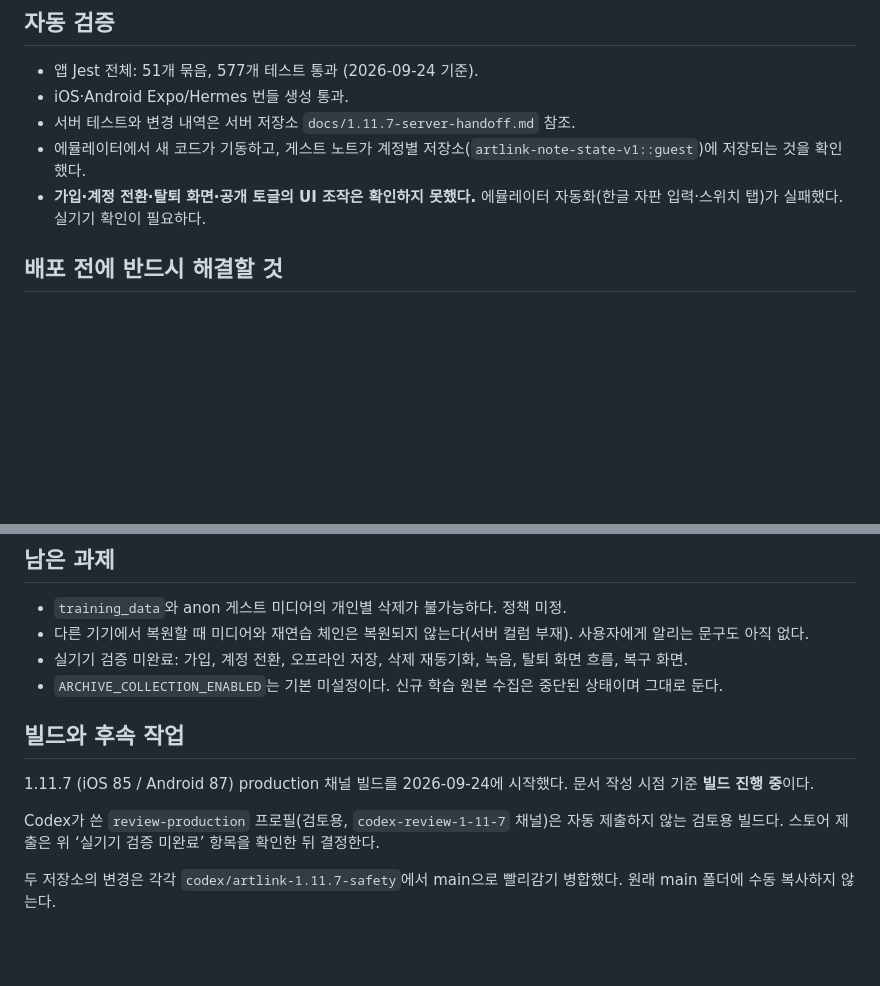
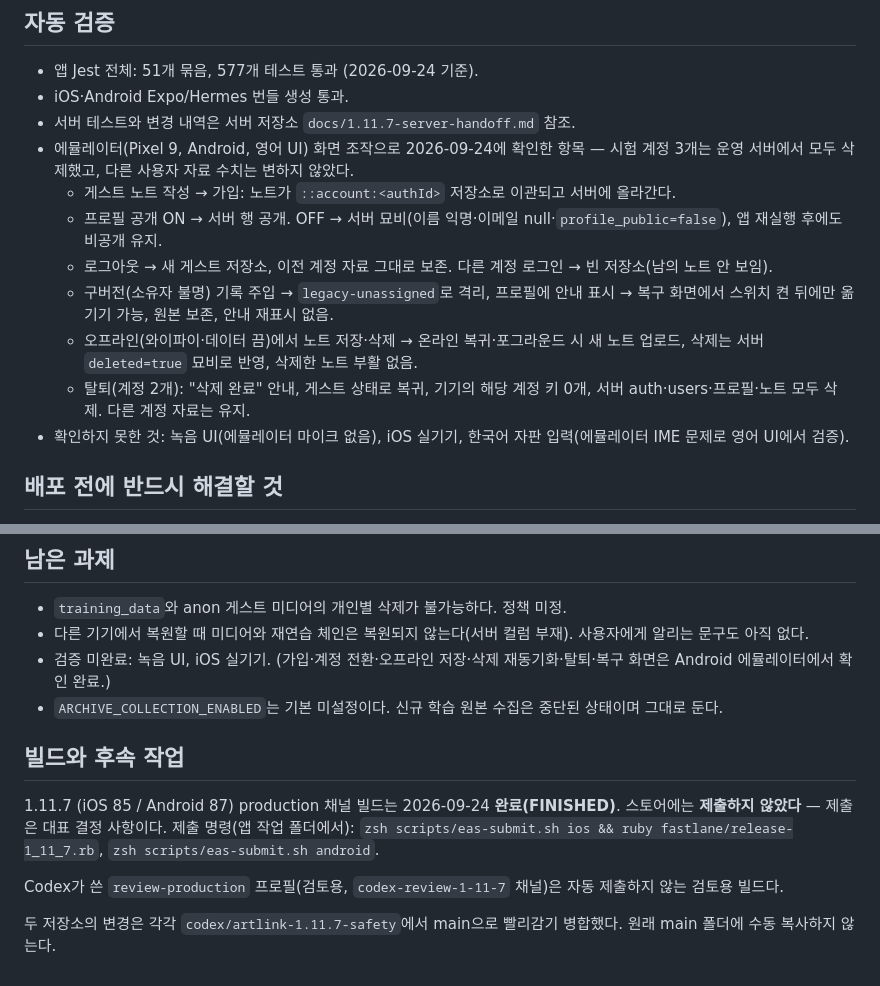
Before and after one commit to 00MMFILM/ArtlinkRN, a Markdown page: docs/1.11.7-safety-handoff.md, 2 parts joined by grey strips. Rendered like a GitHub page; blank space fills up the shorter version.

Commit message:
docs: 1.11.7 에뮬레이터 검증 결과·빌드 완료 상태 반영
Co-Authored-By: Claude Fable 5.1 <noreply@anthropic.com>
Claude-Session: https://claude.ai/code/session_0134dC2eFyebwJPBfLgNdX9z

```diff
--- a/docs/1.11.7-safety-handoff.md
+++ b/docs/1.11.7-safety-handoff.md
@@ -50,8 +50,14 @@
 - 앱 Jest 전체: 51개 묶음, 577개 테스트 통과 (2026-09-24 기준).
 - iOS·Android Expo/Hermes 번들 생성 통과.
 - 서버 테스트와 변경 내역은 서버 저장소 `docs/1.11.7-server-handoff.md` 참조.
-- 에뮬레이터에서 새 코드가 기동하고, 게스트 노트가 계정별 저장소(`artlink-note-state-v1::guest`)에 저장되는 것을 확인했다.
-- **가입·계정 전환·탈퇴 화면·공개 토글의 UI 조작은 확인하지 못했다.** 에뮬레이터 자동화(한글 자판 입력·스위치 탭)가 실패했다. 실기기 확인이 필요하다.
+- 에뮬레이터(Pixel 9, Android, 영어 UI) 화면 조작으로 2026-09-24에 확인한 항목 — 시험 계정 3개는 운영 서버에서 모두 삭제했고, 다른 사용자 자료 수치는 변하지 않았다.
+  - 게스트 노트 작성 → 가입: 노트가 `::account:<authId>` 저장소로 이관되고 서버에 올라간다.
+  - 프로필 공개 ON → 서버 행 공개. OFF → 서버 묘비(이름 익명·이메일 null·`profile_public=false`), 앱 재실행 후에도 비공개 유지.
+  - 로그아웃 → 새 게스트 저장소, 이전 계정 자료 그대로 보존. 다른 계정 로그인 → 빈 저장소(남의 노트 안 보임).
+  - 구버전(소유자 불명) 기록 주입 → `legacy-unassigned`로 격리, 프로필에 안내 표시 → 복구 화면에서 스위치 켠 뒤에만 옮기기 가능, 원본 보존, 안내 재표시 없음.
+  - 오프라인(와이파이·데이터 끔)에서 노트 저장·삭제 → 온라인 복귀·포그라운드 시 새 노트 업로드, 삭제는 서버 `deleted=true` 묘비로 반영, 삭제한 노트 부활 없음.
+  - 탈퇴(계정 2개): "삭제 완료" 안내, 게스트 상태로 복귀, 기기의 해당 계정 키 0개, 서버 auth·users·프로필·노트 모두 삭제. 다른 계정 자료는 유지.
+- 확인하지 못한 것: 녹음 UI(에뮬레이터 마이크 없음), iOS 실기기, 한국어 자판 입력(에뮬레이터 IME 문제로 영어 UI에서 검증).
 
 ## 배포 전에 반드시 해결할 것
 
@@ -66,13 +72,14 @@
 
 - `training_data`와 anon 게스트 미디어의 개인별 삭제가 불가능하다. 정책 미정.
 - 다른 기기에서 복원할 때 미디어와 재연습 체인은 복원되지 않는다(서버 컬럼 부재). 사용자에게 알리는 문구도 아직 없다.
-- 실기기 검증 미완료: 가입, 계정 전환, 오프라인 저장, 삭제 재동기화, 녹음, 탈퇴 화면 흐름, 복구 화면.
+- 검증 미완료: 녹음 UI, iOS 실기기. (가입·계정 전환·오프라인 저장·삭제 재동기화·탈퇴·복구 화면은 Android 에뮬레이터에서 확인 완료.)
 - `ARCHIVE_COLLECTION_ENABLED`는 기본 미설정이다. 신규 학습 원본 수집은 중단된 상태이며 그대로 둔다.
 
 ## 빌드와 후속 작업
 
-1.11.7 (iOS 85 / Android 87) production 채널 빌드를 2026-09-24에 시작했다. 문서 작성 시점 기준 **빌드 진행 중**이다.
+1.11.7 (iOS 85 / Android 87) production 채널 빌드는 2026-09-24 **완료(FINISHED)**. 스토어에는 **제출하지 않았다** — 제출은 대표 결정 사항이다.
+제출 명령(앱 작업 폴더에서): `zsh scripts/eas-submit.sh ios && ruby fastlane/release-1_11_7.rb`, `zsh scripts/eas-submit.sh android`.
 
-Codex가 쓴 `review-production` 프로필(검토용, `codex-review-1-11-7` 채널)은 자동 제출하지 않는 검토용 빌드다. 스토어 제출은 위 ‘실기기 검증 미완료’ 항목을 확인한 뒤 결정한다.
+Codex가 쓴 `review-production` 프로필(검토용, `codex-review-1-11-7` 채널)은 자동 제출하지 않는 검토용 빌드다.
 
 두 저장소의 변경은 각각 `codex/artlink-1.11.7-safety`에서 main으로 빨리감기 병합했다. 원래 main 폴더에 수동 복사하지 않는다.
```
